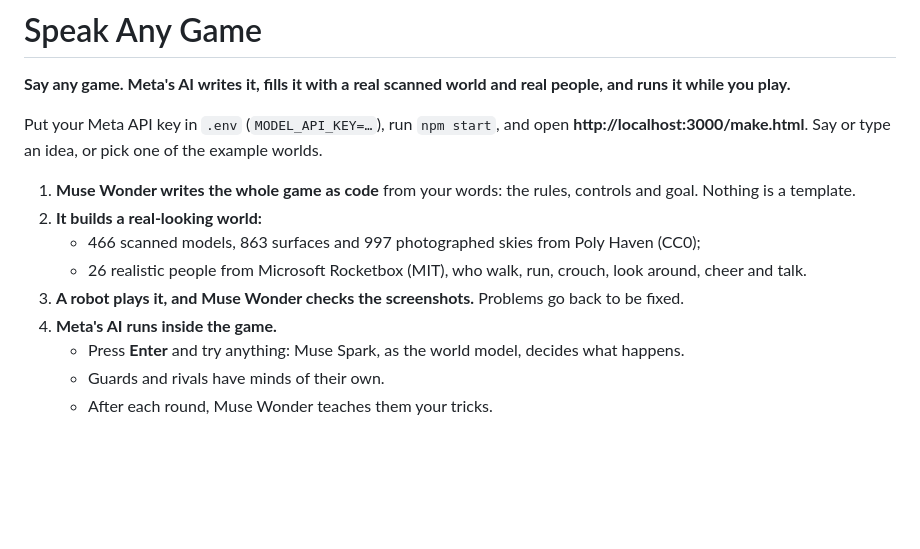
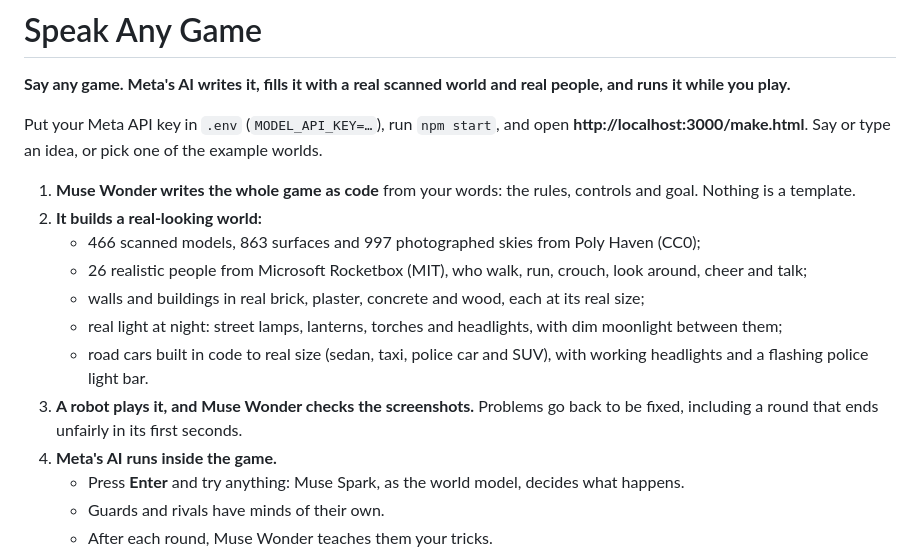
Before and after one commit to Chinmay1220/Develop-your-own-real-world-game, a Markdown page: README.md, the part around one of its changes. Rendered like a GitHub page; blank space fills up the shorter version.

```diff
--- a/README.md
+++ b/README.md
@@ -6,8 +6,11 @@ Put your Meta API key in `.env` (`MODEL_API_KEY=…`), run `npm start`, and open
 1. **Muse Wonder writes the whole game as code** from your words: the rules, controls and goal. Nothing is a template.
 2. **It builds a real-looking world:**
    - 466 scanned models, 863 surfaces and 997 photographed skies from Poly Haven (CC0);
-   - 26 realistic people from Microsoft Rocketbox (MIT), who walk, run, crouch, look around, cheer and talk.
-3. **A robot plays it, and Muse Wonder checks the screenshots.** Problems go back to be fixed.
+   - 26 realistic people from Microsoft Rocketbox (MIT), who walk, run, crouch, look around, cheer and talk;
+   - walls and buildings in real brick, plaster, concrete and wood, each at its real size;
+   - real light at night: street lamps, lanterns, torches and headlights, with dim moonlight between them;
+   - road cars built in code to real size (sedan, taxi, police car and SUV), with working headlights and a flashing police light bar.
+3. **A robot plays it, and Muse Wonder checks the screenshots.** Problems go back to be fixed, including a round that ends unfairly in its first seconds.
 4. **Meta's AI runs inside the game.**
    - Press **Enter** and try anything: Muse Spark, as the world model, decides what happens.
    - Guards and rivals have minds of their own.
```
Also changed, not shown: other parts of README.md (+4 -0 lines), docs/BUILD_LOG.md (+28 -0 lines), docs/images/night-getaway.png (added), 2 other files.
